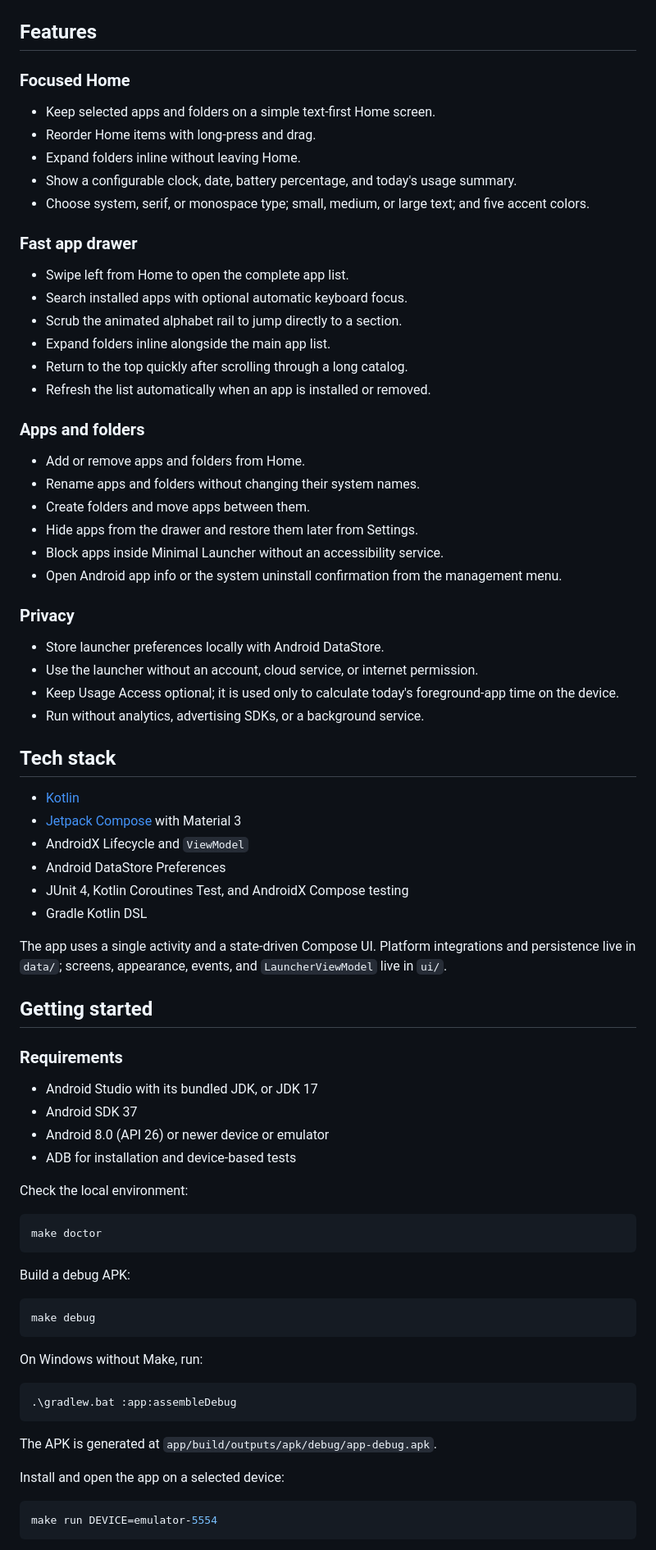
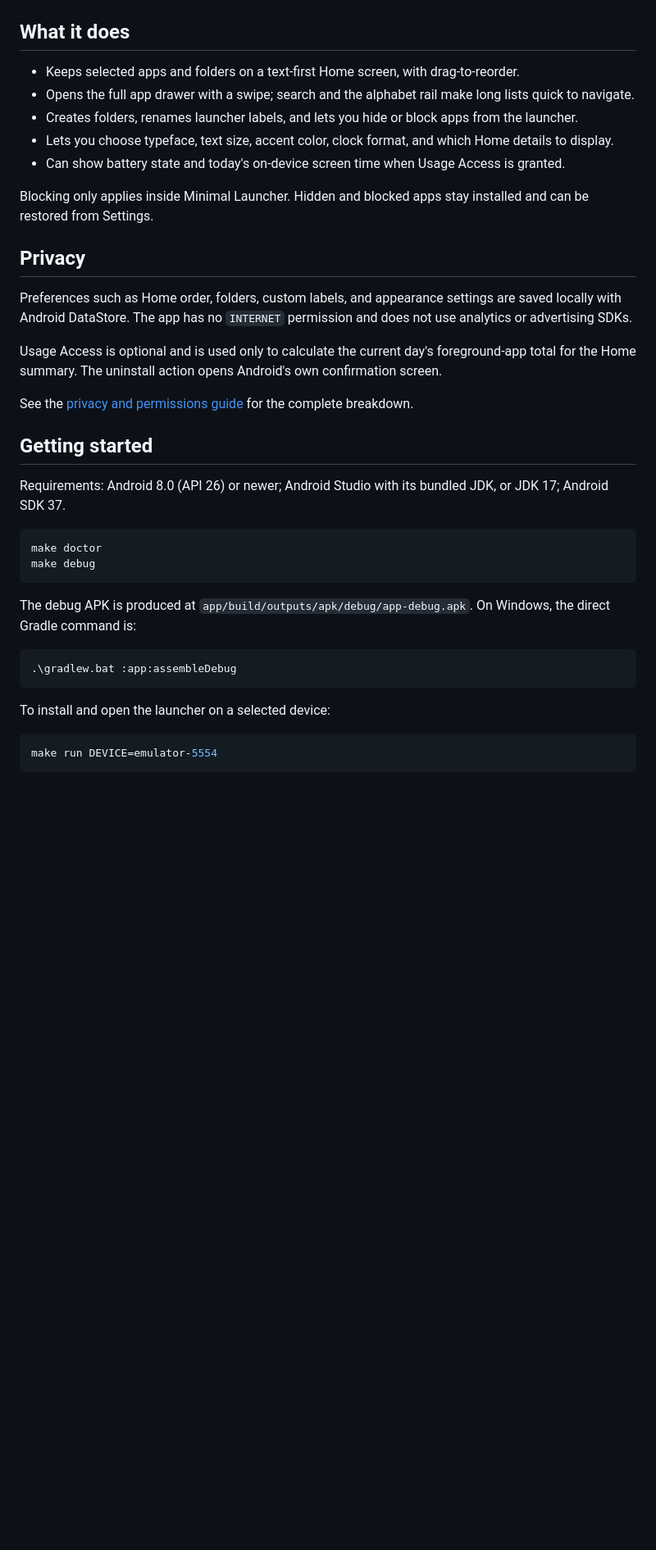
Before and after one commit to RafaelGoulartB/minimal-launcher, a Markdown page: README.md, the part around the change printed below. Shown: that part at 82% size. Drawn GitHub-style; blank space fills up the shorter version.

Commit message:
feat: add website landing page and user documentation
- Redesign the GitHub Pages site and add responsive documentation
- Refresh README content, links, screenshots, and project guidance

````diff
--- a/README.md
+++ b/README.md
@@ -35,82 +30,40 @@ The app keeps launcher preferences on the device, requires no account, and decla
   <img src="assets/screenshots/settings.png" width="30%" alt="Minimal Launcher settings" />
 </p>
 
-## Features
+## What it does
 
-### Focused Home
+- Keeps selected apps and folders on a text-first Home screen, with drag-to-reorder.
+- Opens the full app drawer with a swipe; search and the alphabet rail make long lists quick to navigate.
+- Creates folders, renames launcher labels, and lets you hide or block apps from the launcher.
+- Lets you choose typeface, text size, accent color, clock format, and which Home details to display.
+- Can show battery state and today's on-device screen time when Usage Access is granted.
 
-- Keep selected apps and folders on a simple text-first Home screen.
-- Reorder Home items with long-press and drag.
-- Expand folders inline without leaving Home.
-- Show a configurable clock, date, battery percentage, and today's usage summary.
-- Choose system, serif, or monospace type; small, medium, or large text; and five accent colors.
+Blocking only applies inside Minimal Launcher. Hidden and blocked apps stay installed and can be restored from Settings.
 
-### Fast app drawer
+## Privacy
 
-- Swipe left from Home to open the complete app list.
-- Search installed apps with optional automatic keyboard focus.
-- Scrub the animated alphabet rail to jump directly to a section.
-- Expand folders inline alongside the main app list.
-- Return to the top quickly after scrolling through a long catalog.
-- Refresh the list automatically when an app is installed or removed.
+Preferences such as Home order, folders, custom labels, and appearance settings are saved locally with Android DataStore. The app has no `INTERNET` permission and does not use analytics or advertising SDKs.
 
-### Apps and folders
+Usage Access is optional and is used only to calculate the current day's foreground-app total for the Home summary. The uninstall action opens Android's own confirmation screen.
 
-- Add or remove apps and folders from Home.
-- Rename apps and folders without changing their system names.
-- Create folders and move apps between them.
-- Hide apps from the drawer and restore them later from Settings.
-- Block apps inside Minimal Launcher without an accessibility service.
-- Open Android app info or the system uninstall confirmation from the management menu.
-
-### Privacy
-
-- Store launcher preferences locally with Android DataStore.
-- Use the launcher without an account, cloud service, or internet permission.
-- Keep Usage Access optional; it is used only to calculate today's foreground-app time on the device.
-- Run without analytics, advertising SDKs, or a background service.
-
-## Tech stack
-
-- [Kotlin](https://kotlinlang.org/)
-- [Jetpack Compose](https://developer.android.com/compose) with Material 3
-- AndroidX Lifecycle and `ViewModel`
-- Android DataStore Preferences
-- JUnit 4, Kotlin Coroutines Test, and AndroidX Compose testing
-- Gradle Kotlin DSL
-
-The app uses a single activity and a state-driven Compose UI. Platform integrations and persistence live in `data/`; screens, appearance, events, and `LauncherViewModel` live in `ui/`.
+See the [privacy and permissions guide](https://rafaelgoulartb.github.io/minimal-launcher/docs/privacy.html) for the complete breakdown.
 
 ## Getting started
 
-### Requirements
-
-- Android Studio with its bundled JDK, or JDK 17
-- Android SDK 37
-- Android 8.0 (API 26) or newer device or emulator
-- ADB for installation and device-based tests
-
-Check the local environment:
+Requirements: Android 8.0 (API 26) or newer; Android Studio with its bundled JDK, or JDK 17; Android SDK 37.
 
 ```sh
 make doctor
-```
-
-Build a debug APK:
-
-```sh
 make debug
 ```
 
-On Windows without Make, run:
+The debug APK is produced at `app/build/outputs/apk/debug/app-debug.apk`. On Windows, the direct Gradle command is:
 
 ```powershell
 .\gradlew.bat :app:assembleDebug
 ```
 
-The APK is generated at `app/build/outputs/apk/debug/app-debug.apk`.
-
-Install and open the app on a selected device:
+To install and open the launcher on a selected device:
 
 ```sh
 make run DEVICE=emulator-5554
````
Also changed, not shown: other parts of README.md (+20 -88 lines), www/assets/screenshots/settings.png, 14 other files.
